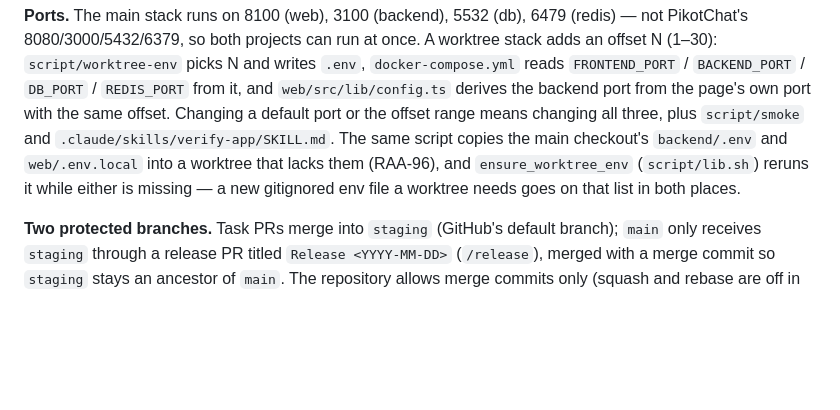
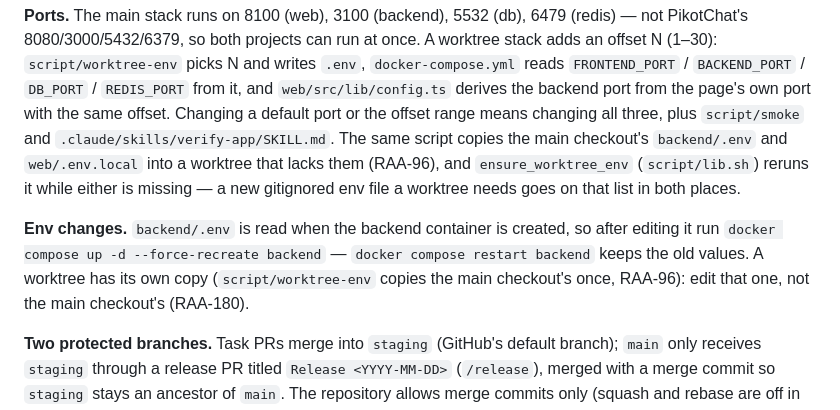
Before and after one commit to sidneypikot2/rent-anything, a Markdown page: .claude/rules/infra.md, the part around the change. Rendered like a GitHub page; blank space fills up the shorter version.

Commit message:
RAA-181 Rules: association-shadowing column names and reloading backend/.env
Co-Authored-By: Claude Opus 5.5 <noreply@anthropic.com>

```diff
--- a/.claude/rules/infra.md
+++ b/.claude/rules/infra.md
@@ -20,6 +20,8 @@ paths:
 Several of these files depend on each other in ways nothing checks. Change them together.
 
 **Ports.** The main stack runs on 8100 (web), 3100 (backend), 5532 (db), 6479 (redis) — not PikotChat's 8080/3000/5432/6379, so both projects can run at once. A worktree stack adds an offset N (1–30): `script/worktree-env` picks N and writes `.env`, `docker-compose.yml` reads `FRONTEND_PORT` / `BACKEND_PORT` / `DB_PORT` / `REDIS_PORT` from it, and `web/src/lib/config.ts` derives the backend port from the page's own port with the same offset. Changing a default port or the offset range means changing all three, plus `script/smoke` and `.claude/skills/verify-app/SKILL.md`. The same script copies the main checkout's `backend/.env` and `web/.env.local` into a worktree that lacks them (RAA-96), and `ensure_worktree_env` (`script/lib.sh`) reruns it while either is missing — a new gitignored env file a worktree needs goes on that list in both places.
+
+**Env changes.** `backend/.env` is read when the backend container is created, so after editing it run `docker compose up -d --force-recreate backend` — `docker compose restart backend` keeps the old values. A worktree has its own copy (`script/worktree-env` copies the main checkout's once, RAA-96): edit that one, not the main checkout's (RAA-180).
 
 **Two protected branches.** Task PRs merge into `staging` (GitHub's default branch); `main` only receives `staging` through a release PR titled `Release <YYYY-MM-DD>` (`/release`), merged with a merge commit so `staging` stays an ancestor of `main`. The repository allows merge commits only (squash and rebase are off in its settings): task PRs need them too, because `/raa-finish` (`git branch -d`) and `script/docker-sweep` tell a merged branch by ancestry, which a squash merge breaks. `staging`'s protection requires a branch to be up to date before it merges, so two PRs that pass separately can't break it together; `main`'s doesn't, because after a release `main` has a merge commit `staging` never gets. Before committing on a task branch, check its PR (`gh pr view --json state`): once it is merged, further work goes on a new branch from `origin/staging` with its own PR, since commits after the merge never reach `staging` (RAA-161). `.githooks/`, `guard-bash.sh`, `pr-conventions.yml`, `ci.yml` (`push` branches), `dependabot.yml` (`target-branch`), `script/docker-sweep`, `script/test-hooks`, the session hooks (`env-check.sh`, `git-hooks.sh`, `guard-edit.sh`) and the `raa-task`, `raa-finish`, `release` and `verify-app` skills each name the branches — a change to the branch model touches all of them.
 
```
Also changed, not shown: .claude/rules/backend-migrations.md (+2 -0 lines).
